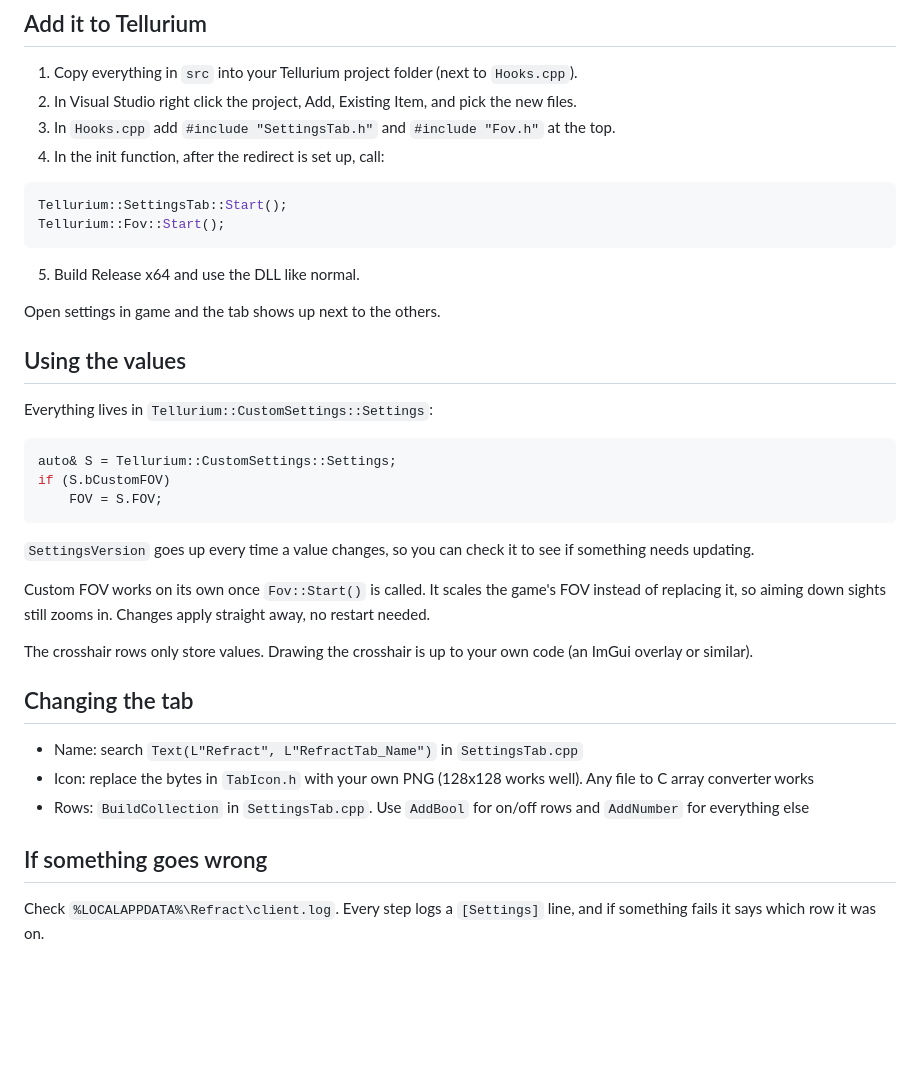
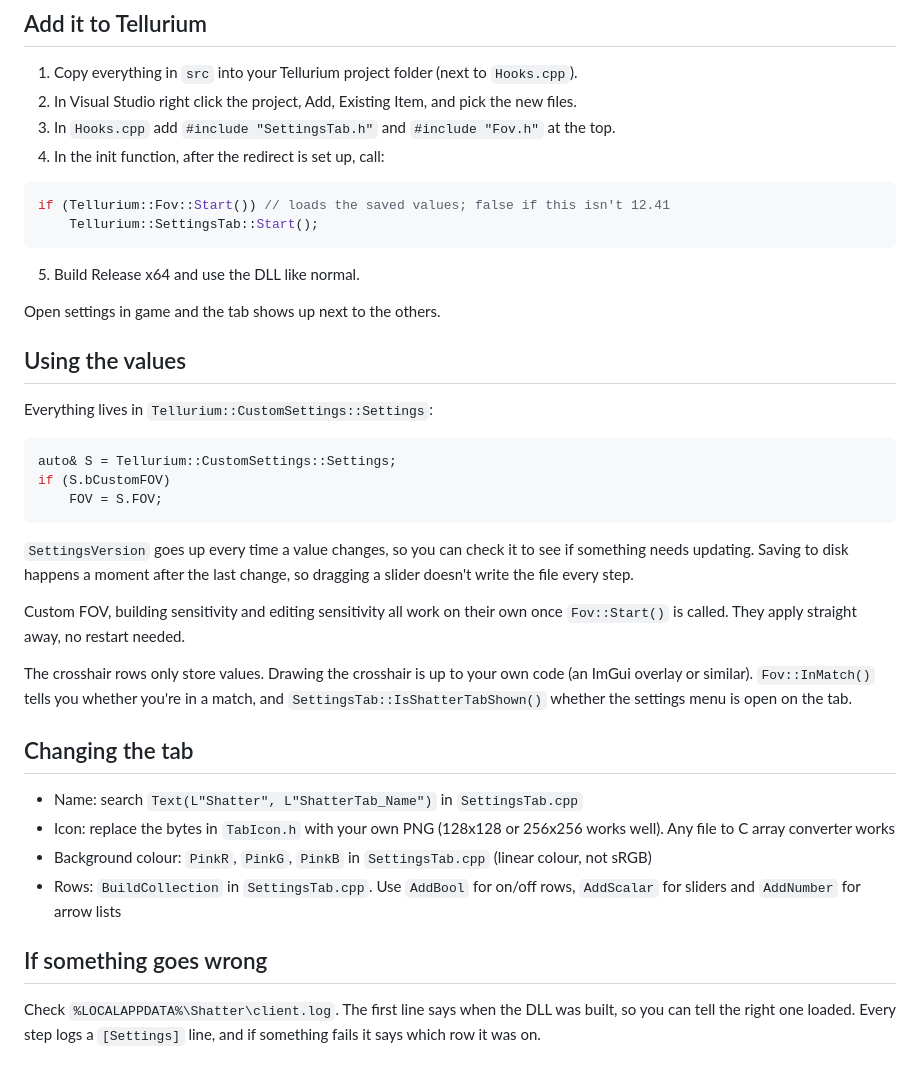
Before and after one commit to kkaaaarll/ogfn-custom-settings, a Markdown page: GUIDE.md, the part around the change. Drawn GitHub-style; blank space fills up the shorter version.

````diff
--- a/GUIDE.md
+++ b/GUIDE.md
@@ -8,8 +8,8 @@
 4. In the init function, after the redirect is set up, call:
 
 ```cpp
-Tellurium::SettingsTab::Start();
-Tellurium::Fov::Start();
+if (Tellurium::Fov::Start()) // loads the saved values; false if this isn't 12.41
+    Tellurium::SettingsTab::Start();
 ```
 
 5. Build Release x64 and use the DLL like normal.
@@ -26,18 +26,19 @@ if (S.bCustomFOV)
     FOV = S.FOV;
 ```
 
-`SettingsVersion` goes up every time a value changes, so you can check it to see if something needs updating.
+`SettingsVersion` goes up every time a value changes, so you can check it to see if something needs updating. Saving to disk happens a moment after the last change, so dragging a slider doesn't write the file every step.
 
-Custom FOV works on its own once `Fov::Start()` is called. It scales the game's FOV instead of replacing it, so aiming down sights still zooms in. Changes apply straight away, no restart needed.
+Custom FOV, building sensitivity and editing sensitivity all work on their own once `Fov::Start()` is called. They apply straight away, no restart needed.
 
-The crosshair rows only store values. Drawing the crosshair is up to your own code (an ImGui overlay or similar).
+The crosshair rows only store values. Drawing the crosshair is up to your own code (an ImGui overlay or similar). `Fov::InMatch()` tells you whether you're in a match, and `SettingsTab::IsShatterTabShown()` whether the settings menu is open on the tab.
 
 ## Changing the tab
 
-- Name: search `Text(L"Refract", L"RefractTab_Name")` in `SettingsTab.cpp`
-- Icon: replace the bytes in `TabIcon.h` with your own PNG (128x128 works well). Any file to C array converter works
-- Rows: `BuildCollection` in `SettingsTab.cpp`. Use `AddBool` for on/off rows and `AddNumber` for everything else
+- Name: search `Text(L"Shatter", L"ShatterTab_Name")` in `SettingsTab.cpp`
+- Icon: replace the bytes in `TabIcon.h` with your own PNG (128x128 or 256x256 works well). Any file to C array converter works
+- Background colour: `PinkR`, `PinkG`, `PinkB` in `SettingsTab.cpp` (linear colour, not sRGB)
+- Rows: `BuildCollection` in `SettingsTab.cpp`. Use `AddBool` for on/off rows, `AddScalar` for sliders and `AddNumber` for arrow lists
 
 ## If something goes wrong
 
-Check `%LOCALAPPDATA%\Refract\client.log`. Every step logs a `[Settings]` line, and if something fails it says which row it was on.
+Check `%LOCALAPPDATA%\Shatter\client.log`. The first line says when the DLL was built, so you can tell the right one loaded. Every step logs a `[Settings]` line, and if something fails it says which row it was on.
````
Also changed, not shown: README.md (+21 -9 lines), preview.png, 11 other files.
